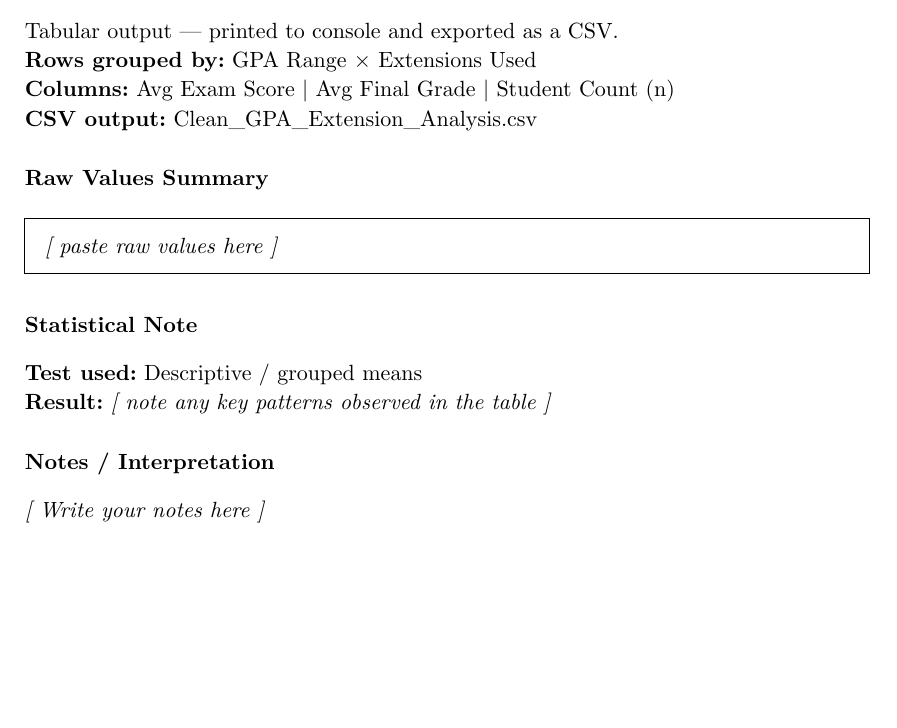
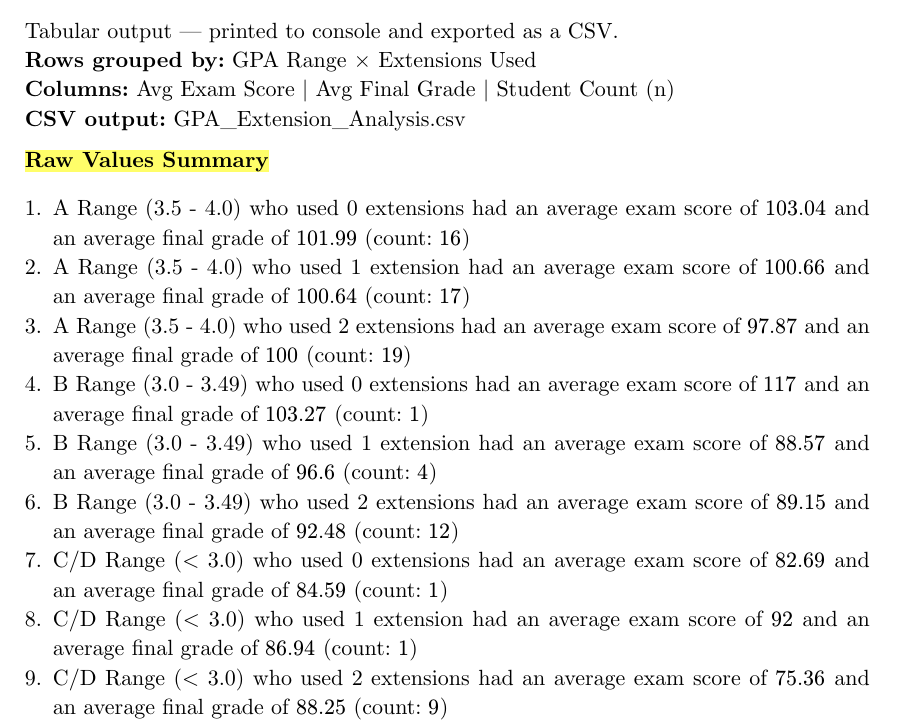
Before and after one commit to joshuafouch/Extension-Requests-in-CS-Docs, a Typst document (extra01/extra01_notes.typ): part of the page, cut so that both start at the same text, the shorter picture padded with empty space. Compiled offline with Typst 0.15.

Commit message:
Finalize Extra RQ 1.

```diff
--- a/extra01/extra01_notes.typ
+++ b/extra01/extra01_notes.typ
@@ -20,11 +22,27 @@ by GPA range and number of extensions used.
 
 #v(0.8em)
 
+// ── Output Description ───────────────────────────────────────────────────────
 #text(weight: "bold")[Output Description]
 #v(0.3em)
 Tabular output — printed to console and exported as a CSV. \
 *Rows grouped by:* GPA Range × Extensions Used \
 *Columns:* Avg Exam Score | Avg Final Grade | Student Count (n) \
-*CSV output:* Clean_GPA_Extension_Analysis.csv
+*CSV output:* GPA_Extension_Analysis.csv
+
+
+// ── Raw Values Summary ─────────────────────────────────────────────────────────
+
+#text(weight: "bold")[#highlight[Raw Values Summary]]
+#v(0.3em)
++ A Range (3.5 - 4.0) who used 0 extensions had an average exam score of $103.04$ and an average final grade of $101.99$ (count: $16$)
++ A Range (3.5 - 4.0) who used 1 extension had an average exam score of $100.66$ and an average final grade of $100.64$ (count: $17$)
++ A Range (3.5 - 4.0) who used 2 extensions had an average exam score of $97.87$ and an average final grade of $100$ (count: $19$)
++ B Range (3.0 - 3.49) who used 0 extensions had an average exam score of $117$ and an average final grade of $103.27$ (count: $1$)
++ B Range (3.0 - 3.49) who used 1 extension had an average exam score of $88.57$ and an average final grade of $96.6$ (count: $4$)
++ B Range (3.0 - 3.49) who used 2 extensions had an average exam score of $89.15$ and an average final grade of $92.48$ (count: $12$)
++ C/D Range (< 3.0) who used 0 extensions had an average exam score of $82.69$ and an average final grade of $84.59$ (count: $1$)
++ C/D Range (< 3.0) who used 1 extension had an average exam score of $92$ and an average final grade of $86.94$ (count: $1$)
++ C/D Range (< 3.0) who used 2 extensions had an average exam score of $75.36$ and an average final grade of $88.25$ (count: $9$)
 
 #v(0.8em)
@@ -35 +48,0 @@ Tabular output — printed to console and exported as a CSV. \
-  _[ paste raw values here ]_
@@ -42,2 +48,0 @@ Tabular output — printed to console and exported as a CSV. \
-*Test used:* Descriptive / grouped means \
-*Result:* _[ note any key patterns observed in the table ]_
@@ -49 +48,0 @@ Tabular output — printed to console and exported as a CSV. \
-_[ Write your notes here ]_
```
Also changed, not shown: extra01/Detailed_GPA_Extension_Analysis.csv (deleted, +0 -10 lines), extra01/Edited_GPA_Extension_Analysis_table.csv (added, +10 -0 lines), extra01/README.md (added), extra01/extra01_notes.pdf (added), extra01/extra01_notes.typ (17 more changed lines), 2 other files.
